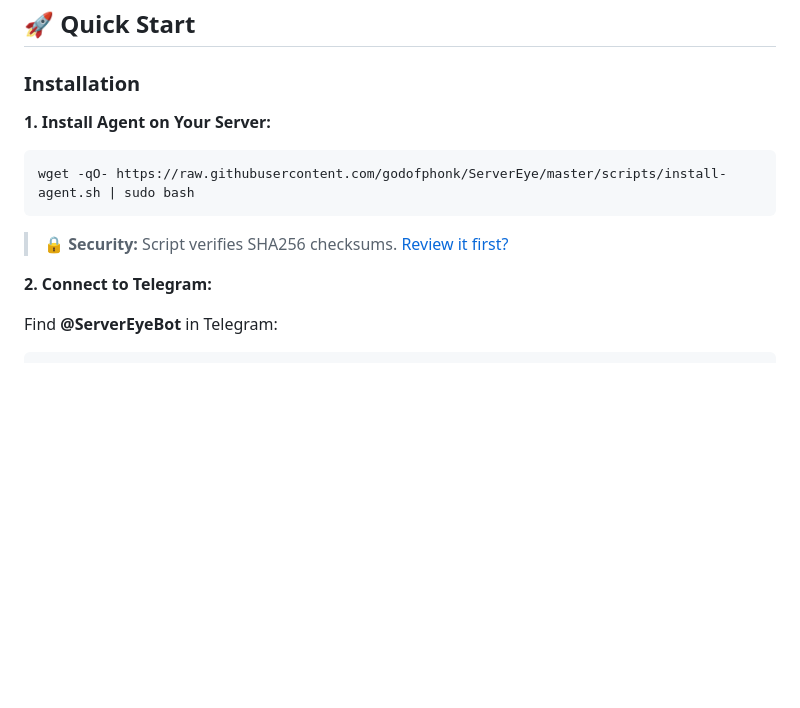
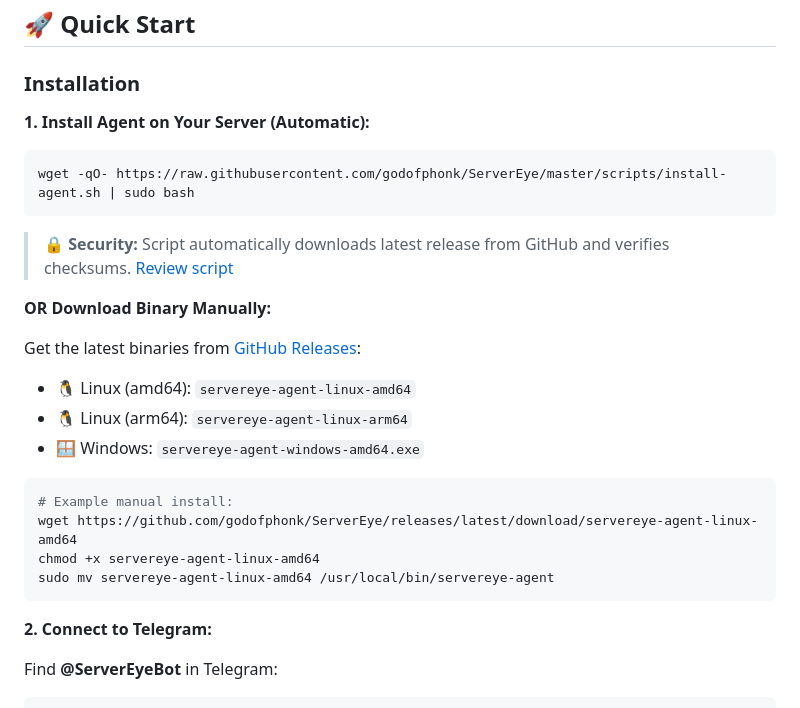
Before and after one commit to godofphonk/ServerEye, a Markdown page: README.md, the part around the change printed below. Drawn GitHub-style; blank space fills up the shorter version.

Commit message:
docs: update README with GitHub Releases info
- Add Release badge showing latest version
- Add manual installation instructions with direct links
- Link to GitHub Releases page
- Update security note about automated downloads

````diff
--- a/README.md
+++ b/README.md
@@ -20,12 +21,26 @@
 
 ### Installation
 
-**1. Install Agent on Your Server:**
+**1. Install Agent on Your Server (Automatic):**
 ```bash
 wget -qO- https://raw.githubusercontent.com/godofphonk/ServerEye/master/scripts/install-agent.sh | sudo bash
 ```
 
-> 🔒 **Security:** Script verifies SHA256 checksums. [Review it first?](scripts/install-agent.sh)
+> 🔒 **Security:** Script automatically downloads latest release from GitHub and verifies checksums. [Review script](scripts/install-agent.sh)
+
+**OR Download Binary Manually:**
+
+Get the latest binaries from [GitHub Releases](https://github.com/godofphonk/ServerEye/releases/latest):
+- 🐧 Linux (amd64): `servereye-agent-linux-amd64`
+- 🐧 Linux (arm64): `servereye-agent-linux-arm64`
+- 🪟 Windows: `servereye-agent-windows-amd64.exe`
+
+```bash
+# Example manual install:
+wget https://github.com/godofphonk/ServerEye/releases/latest/download/servereye-agent-linux-amd64
+chmod +x servereye-agent-linux-amd64
+sudo mv servereye-agent-linux-amd64 /usr/local/bin/servereye-agent
+```
 
 **2. Connect to Telegram:**
 
````
Also changed, not shown: other parts of README.md (+1 -0 lines).
